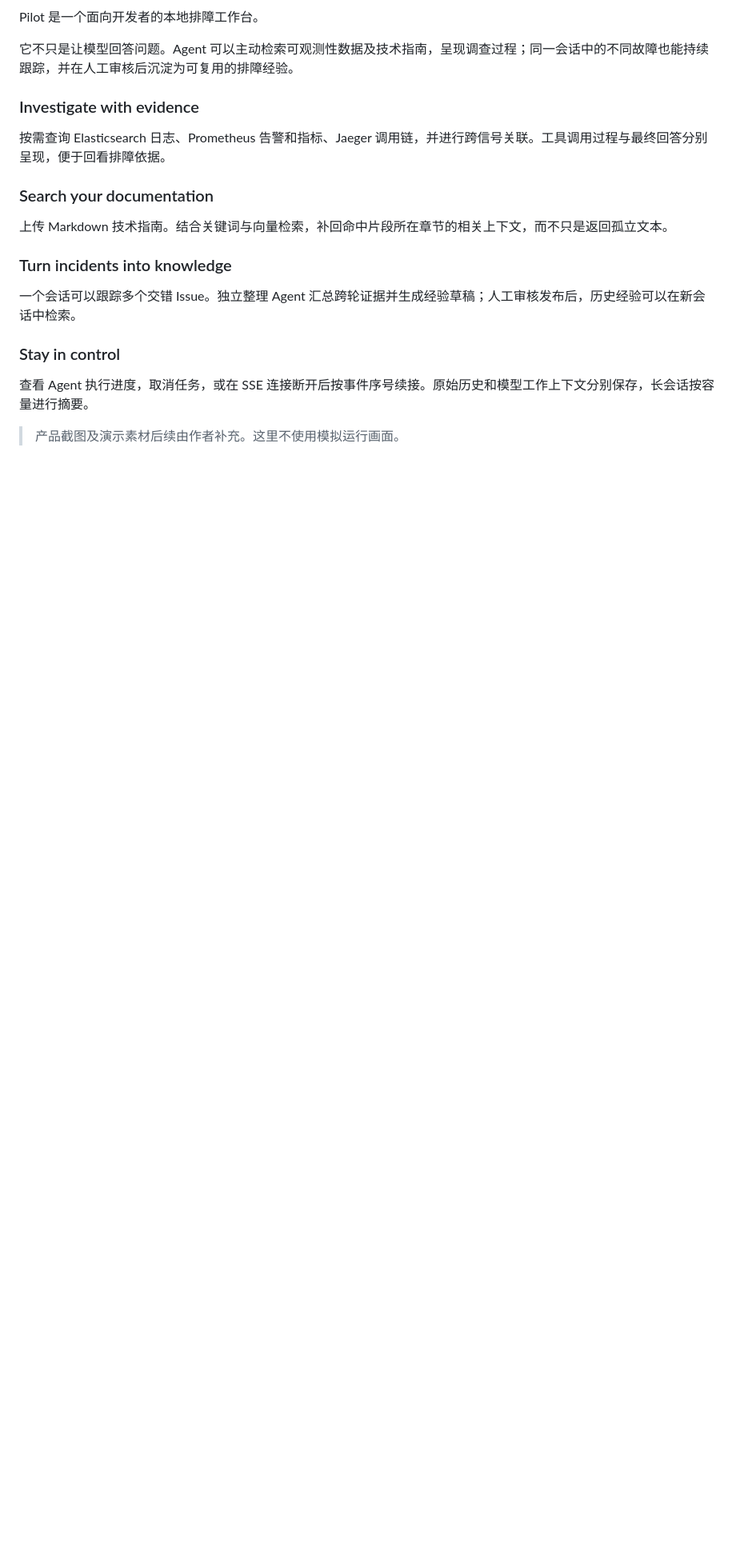
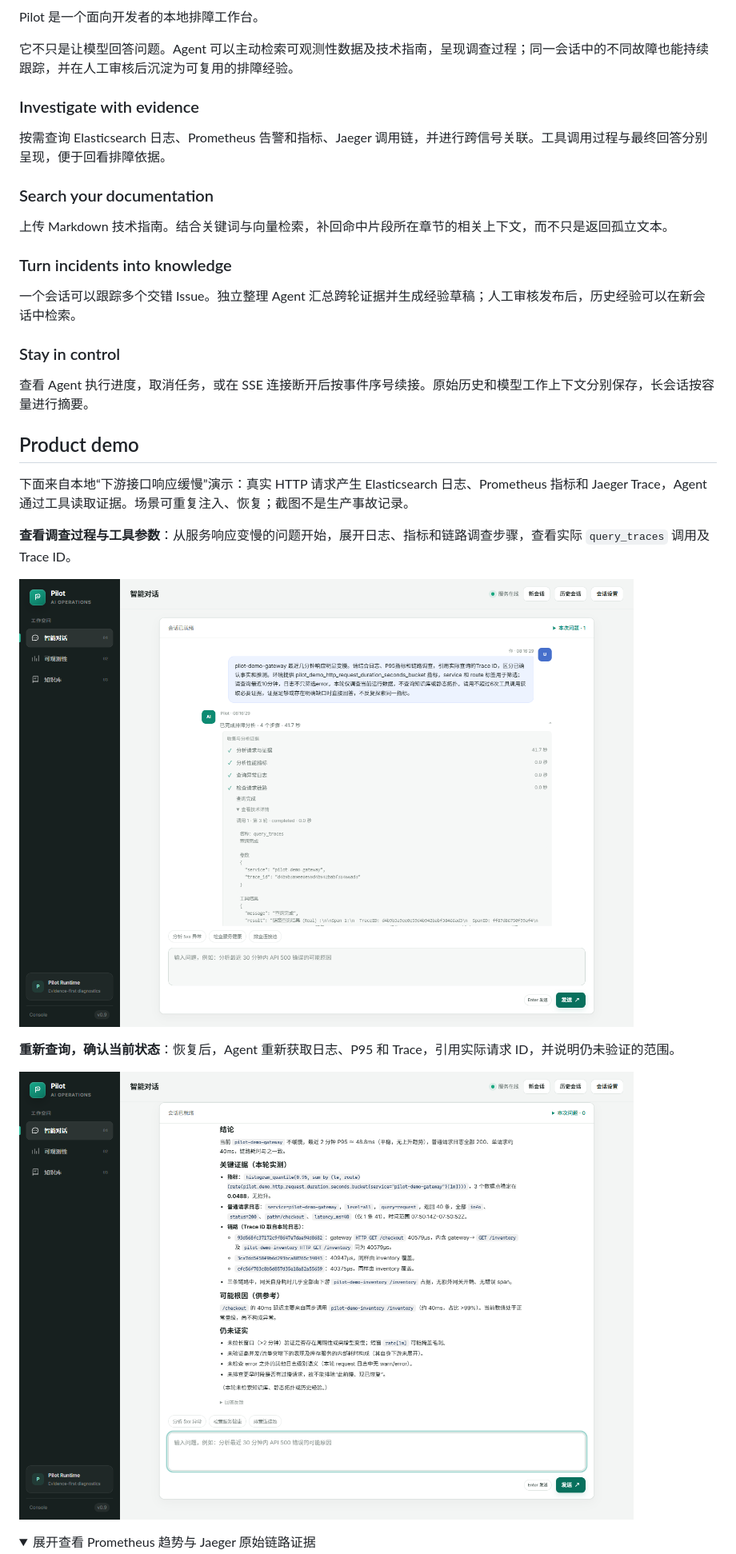
Before and after one commit to www0527-ux/pilot-v2, a Markdown page: README.md, the part around one of its changes. Shown at 80% size. Drawn GitHub-style; pictures changed too: docs/images/demo/01-agent-investigation.png (added), docs/images/demo/04-agent-recovery.png (added); folded sections open; blank space fills up the shorter version.

Commit message:
feat(demo): add real slow-downstream scenario and product screenshots

```diff
--- a/README.md
+++ b/README.md
@@ -39,4 +39,19 @@ Pilot 是一个面向开发者的本地排障工作台。
 
 查看 Agent 执行进度，取消任务，或在 SSE 连接断开后按事件序号续接。原始历史和模型工作上下文分别保存，长会话按容量进行摘要。
 
-> 产品截图及演示素材后续由作者补充。这里不使用模拟运行画面。
+<a id="demo"></a>
+## Product demo
+
+下面来自本地“下游接口响应缓慢”演示：真实 HTTP 请求产生 Elasticsearch 日志、Prometheus 指标和 Jaeger Trace，Agent 通过工具读取证据。场景可重复注入、恢复；截图不是生产事故记录。
+
+**查看调查过程与工具参数**：从服务响应变慢的问题开始，展开日志、指标和链路调查步骤，查看实际 `query_traces` 调用及 Trace ID。
+
+![Pilot 调查过程与真实链路工具调用](docs/images/demo/01-agent-investigation.png)
+
+**重新查询，确认当前状态**：恢复后，Agent 重新获取日志、P95 和 Trace，引用实际请求 ID，并说明仍未验证的范围。
+
+![Pilot 恢复后的证据与诊断结果](docs/images/demo/04-agent-recovery.png)
+
+<details>
+<summary>展开查看 Prometheus 趋势与 Jaeger 原始链路证据</summary>
+
```
Also changed, not shown: other parts of README.md (+14 -1 lines), docs/observability-demo.md (added, +137 -0 lines), docs/product-demo.md (added, +69 -0 lines), docs/images/demo/02-latency-metrics.png (added), docs/images/demo/03-slow-request-trace.png (added), 8 other files.
